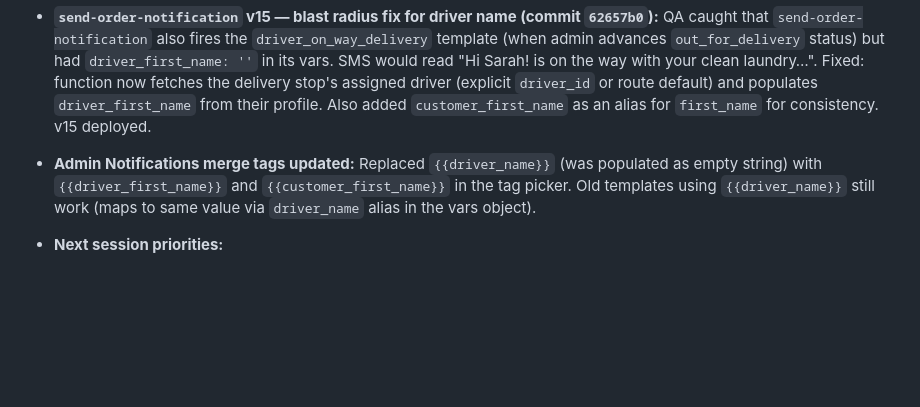
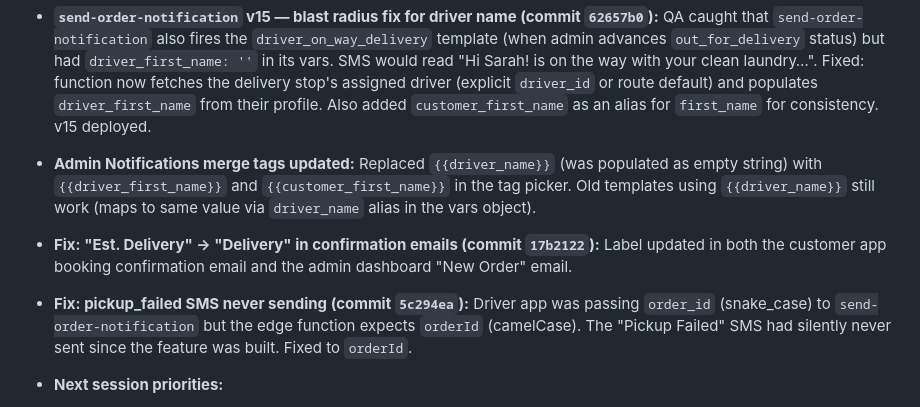
Before and after one commit to LUCANINA/washroute, a Markdown page: PROJECT-NOTES.md, the part around the change. GitHub-like rendering; blank space fills up the shorter version.

Commit message:
docs: update project notes — session 30 addendum (email label + pickup_failed fix)
Co-Authored-By: Claude Sonnet 4.6 <noreply@anthropic.com>

```diff
--- a/PROJECT-NOTES.md
+++ b/PROJECT-NOTES.md
@@ -529,6 +529,10 @@ There are actually **two separate hang points** that must both be covered:
 - **`send-order-notification` v15 — blast radius fix for driver name (commit `62657b0`):** QA caught that `send-order-notification` also fires the `driver_on_way_delivery` template (when admin advances `out_for_delivery` status) but had `driver_first_name: ''` in its vars. SMS would read "Hi Sarah! is on the way with your clean laundry…". Fixed: function now fetches the delivery stop's assigned driver (explicit `driver_id` or route default) and populates `driver_first_name` from their profile. Also added `customer_first_name` as an alias for `first_name` for consistency. v15 deployed.
 
 - **Admin Notifications merge tags updated:** Replaced `{{driver_name}}` (was populated as empty string) with `{{driver_first_name}}` and `{{customer_first_name}}` in the tag picker. Old templates using `{{driver_name}}` still work (maps to same value via `driver_name` alias in the vars object).
+
+- **Fix: "Est. Delivery" → "Delivery" in confirmation emails (commit `17b2122`):** Label updated in both the customer app booking confirmation email and the admin dashboard "New Order" email.
+
+- **Fix: pickup_failed SMS never sending (commit `5c294ea`):** Driver app was passing `order_id` (snake_case) to `send-order-notification` but the edge function expects `orderId` (camelCase). The "Pickup Failed" SMS had silently never sent since the feature was built. Fixed to `orderId`.
 
 - **Next session priorities:**
   1. Test full stop detail flow end-to-end as Davey Crockett (en route → I've Arrived → bags → photo → complete)
```
